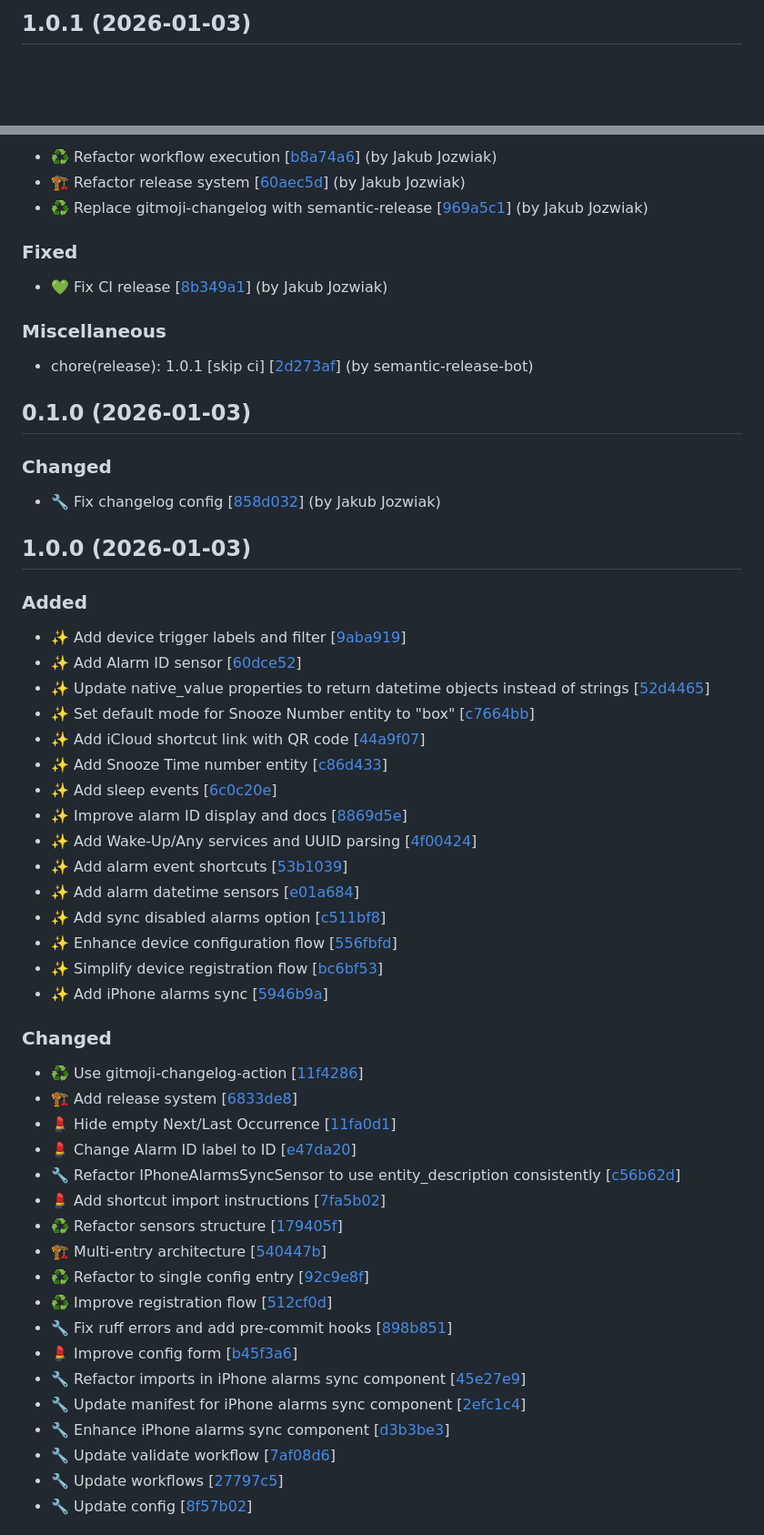
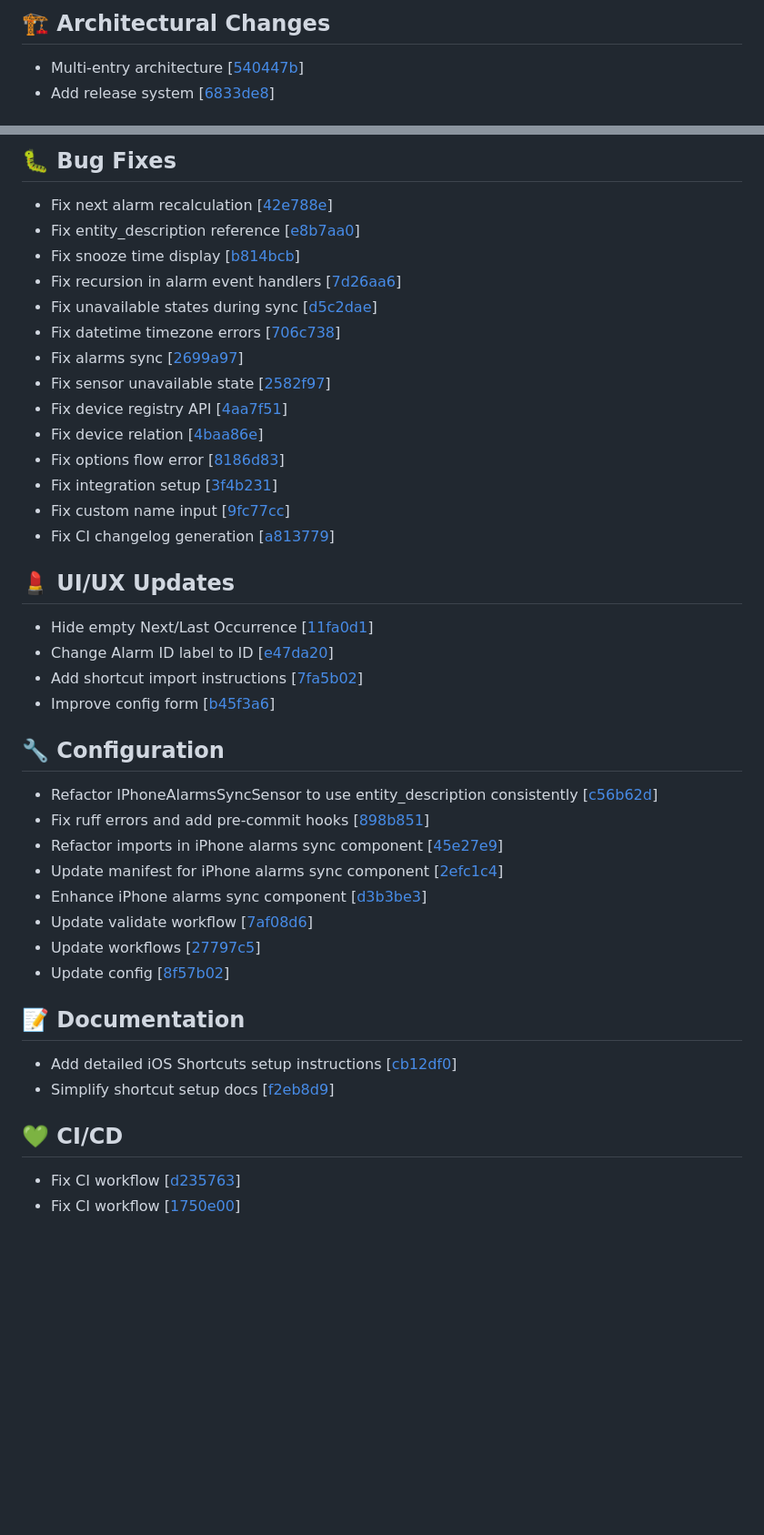
Before and after one commit to Jozwiaczek/iphone-alarms-sync, a Markdown page: CHANGELOG.md, 2 parts joined by grey strips. Shown at 91% size. Rendered like a GitHub page; blank space fills up the shorter version.

Commit message:
♻️ Refactor changelog format

```diff
--- a/CHANGELOG.md
+++ b/CHANGELOG.md
@@ -50,4 +65,5 @@
 
-<a name="1.0.1"></a>
-## 1.0.1 (2026-01-03)
+## 🏗️ Architectural Changes
+- Multi-entry architecture [[540447b](https://github.com/Jozwiaczek/iphone-alarms-sync/commit/540447b8468998eef946115bc4b7d286f75224c9)]
+- Add release system [[6833de8](https://github.com/Jozwiaczek/iphone-alarms-sync/commit/6833de8b991562eda0ce52da09bf8e1b91dc74c1)]
 
@@ -55,64 +75,41 @@
 
-- ♻️ Refactor workflow execution [[b8a74a6](https://github.com/Jozwiaczek/iphone-alarms-sync/commit/b8a74a653471572cd030773bb397c9685adfb2d6)] (by Jakub Jozwiak)
-- 🏗️ Refactor release system [[60aec5d](https://github.com/Jozwiaczek/iphone-alarms-sync/commit/60aec5d4153447c5e0221116a49338b1304c3c75)] (by Jakub Jozwiak)
-- ♻️ Replace gitmoji-changelog with semantic-release [[969a5c1](https://github.com/Jozwiaczek/iphone-alarms-sync/commit/969a5c1d9a27cb078f95a175df84ba4660ecc564)] (by Jakub Jozwiak)
+## 🐛 Bug Fixes
+- Fix next alarm recalculation [[42e788e](https://github.com/Jozwiaczek/iphone-alarms-sync/commit/42e788e815e651d99a7204d4b1796f733d366346)]
+- Fix entity_description reference [[e8b7aa0](https://github.com/Jozwiaczek/iphone-alarms-sync/commit/e8b7aa09dd1300bd87652795c334741352703e71)]
+- Fix snooze time display [[b814bcb](https://github.com/Jozwiaczek/iphone-alarms-sync/commit/b814bcb0e20865485cb3e30f11adab3df1c4aa69)]
+- Fix recursion in alarm event handlers [[7d26aa6](https://github.com/Jozwiaczek/iphone-alarms-sync/commit/7d26aa6877352fe936efd842a9ecc74476d123ed)]
+- Fix unavailable states during sync [[d5c2dae](https://github.com/Jozwiaczek/iphone-alarms-sync/commit/d5c2daee1a958675fcd019e7a0aebfb8fec5bd72)]
+- Fix datetime timezone errors [[706c738](https://github.com/Jozwiaczek/iphone-alarms-sync/commit/706c738bf43ed0b55a575f0c7f8b1278562bcd69)]
+- Fix alarms sync [[2699a97](https://github.com/Jozwiaczek/iphone-alarms-sync/commit/2699a9778f7a4615f86be7fc1322d77300425bdf)]
+- Fix sensor unavailable state [[2582f97](https://github.com/Jozwiaczek/iphone-alarms-sync/commit/2582f97d6c51c80ebf5c6cdb3e32444d7d410b50)]
+- Fix device registry API [[4aa7f51](https://github.com/Jozwiaczek/iphone-alarms-sync/commit/4aa7f51a0ca3ebd200587a3f2f2464cbf866e02c)]
+- Fix device relation [[4baa86e](https://github.com/Jozwiaczek/iphone-alarms-sync/commit/4baa86ecb37b11464fcd8e2d28a9dfea33df9d7a)]
+- Fix options flow error [[8186d83](https://github.com/Jozwiaczek/iphone-alarms-sync/commit/8186d834803c55b6589e69a7d62250d88a96fcd0)]
+- Fix integration setup [[3f4b231](https://github.com/Jozwiaczek/iphone-alarms-sync/commit/3f4b23104100d75af2a30d86508e76a86535d32f)]
+- Fix custom name input [[9fc77cc](https://github.com/Jozwiaczek/iphone-alarms-sync/commit/9fc77cc32b1f5265cd84a2262e7e2798b845e061)]
+- Fix CI changelog generation [[a813779](https://github.com/Jozwiaczek/iphone-alarms-sync/commit/a813779d643f7bdd9eebd995b65b71383ae039eb)]
 
-### Fixed
+## 💄 UI/UX Updates
+- Hide empty Next/Last Occurrence [[11fa0d1](https://github.com/Jozwiaczek/iphone-alarms-sync/commit/11fa0d1877ad589ea79b25da16e4510f8319e8e3)]
+- Change Alarm ID label to ID [[e47da20](https://github.com/Jozwiaczek/iphone-alarms-sync/commit/e47da205902f6b9a8453a63286e04b91e04cf469)]
+- Add shortcut import instructions [[7fa5b02](https://github.com/Jozwiaczek/iphone-alarms-sync/commit/7fa5b02e33e6ebb0d22d8317da2d93302a853583)]
+- Improve config form [[b45f3a6](https://github.com/Jozwiaczek/iphone-alarms-sync/commit/b45f3a63f13926d4b40b1747e0f7fbd276bbc853)]
 
-- 💚 Fix CI release [[8b349a1](https://github.com/Jozwiaczek/iphone-alarms-sync/commit/8b349a1b097181e4f5031ee9369e7a2238626d8b)] (by Jakub Jozwiak)
+## 🔧 Configuration
+- Refactor IPhoneAlarmsSyncSensor to use entity_description consistently [[c56b62d](https://github.com/Jozwiaczek/iphone-alarms-sync/commit/c56b62d0ac4c5bacc4bb233fbf3c88556a4f5b4f)]
+- Fix ruff errors and add pre-commit hooks [[898b851](https://github.com/Jozwiaczek/iphone-alarms-sync/commit/898b851c8820286f7124b02d0ef0f78a85b7d2b8)]
+- Refactor imports in iPhone alarms sync component [[45e27e9](https://github.com/Jozwiaczek/iphone-alarms-sync/commit/45e27e993a64198befb7f4cb32b144985e74b20e)]
+- Update manifest for iPhone alarms sync component [[2efc1c4](https://github.com/Jozwiaczek/iphone-alarms-sync/commit/2efc1c46a32c2a6cc08a4bd38916b1c1ff0236e3)]
+- Enhance iPhone alarms sync component [[d3b3be3](https://github.com/Jozwiaczek/iphone-alarms-sync/commit/d3b3be37c68daf5d7cd6c84b4ee68b07ae8f33b5)]
+- Update validate workflow [[7af08d6](https://github.com/Jozwiaczek/iphone-alarms-sync/commit/7af08d667f5bd03c8b6cd77fe9afa63d83e671cb)]
+- Update workflows [[27797c5](https://github.com/Jozwiaczek/iphone-alarms-sync/commit/27797c59801a4cbff760a2d3109d40c8186045b0)]
+- Update config [[8f57b02](https://github.com/Jozwiaczek/iphone-alarms-sync/commit/8f57b02bd806c020b87db60590da3d2b845b664e)]
 
-### Miscellaneous
+## 📝 Documentation
+- Add detailed iOS Shortcuts setup instructions [[cb12df0](https://github.com/Jozwiaczek/iphone-alarms-sync/commit/cb12df06b627a3b8e110301a22a0995438b7ab3d)]
+- Simplify shortcut setup docs [[f2eb8d9](https://github.com/Jozwiaczek/iphone-alarms-sync/commit/f2eb8d9c6962f8539b28e81d276c704d28f9c886)]
 
--  chore(release): 1.0.1 [skip ci] [[2d273af](https://github.com/Jozwiaczek/iphone-alarms-sync/commit/2d273afc83c6ff2c0057169289ecbee18aa7ccaa)] (by semantic-release-bot)
+## 💚 CI/CD
+- Fix CI workflow [[d235763](https://github.com/Jozwiaczek/iphone-alarms-sync/commit/d235763b2d4540b5cc9d715f660a44f997636e8d)]
+- Fix CI workflow [[1750e00](https://github.com/Jozwiaczek/iphone-alarms-sync/commit/1750e00260581ada3c40f6b2b73b26e34a2d96d1)]
 
-
-<a name="0.1.0"></a>
-## 0.1.0 (2026-01-03)
-
-### Changed
-
-- 🔧 Fix changelog config [[858d032](https://github.com/Jozwiaczek/iphone-alarms-sync/commit/858d032ae71f738dd5ded61d12268bb29fa210e1)] (by Jakub Jozwiak)
-
-
-<a name="1.0.0"></a>
-## 1.0.0 (2026-01-03)
-
-### Added
-
-- ✨ Add device trigger labels and filter [[9aba919](https://github.com/Jozwiaczek/iphone-alarms-sync/commit/9aba9192882ae5c20b3a01076c3d74f0a0a040fe)]
-- ✨ Add Alarm ID sensor [[60dce52](https://github.com/Jozwiaczek/iphone-alarms-sync/commit/60dce527cf8c5003c4d93840a8efbba0702e5aca)]
-- ✨ Update native_value properties to return datetime objects instead of strings [[52d4465](https://github.com/Jozwiaczek/iphone-alarms-sync/commit/52d4465f7416a91e11c5e9d28502909b2ec21740)]
-- ✨ Set default mode for Snooze Number entity to &quot;box&quot; [[c7664bb](https://github.com/Jozwiaczek/iphone-alarms-sync/commit/c7664bb472d6dd44fe1c7c26f8188d9e55c55c2c)]
-- ✨ Add iCloud shortcut link with QR code [[44a9f07](https://github.com/Jozwiaczek/iphone-alarms-sync/commit/44a9f0743bbb9bd048bc41c78f795f6a4addb3d4)]
-- ✨ Add Snooze Time number entity [[c86d433](https://github.com/Jozwiaczek/iphone-alarms-sync/commit/c86d433c38c51c37b2c01b3ae99aa98d5fe23d7a)]
-- ✨ Add sleep events [[6c0c20e](https://github.com/Jozwiaczek/iphone-alarms-sync/commit/6c0c20e10f7e0809a86259043ed5b2774f3fb129)]
-- ✨ Improve alarm ID display and docs [[8869d5e](https://github.com/Jozwiaczek/iphone-alarms-sync/commit/8869d5e95fa1f7b86f982f3b3f7a2fc1dd5b26fb)]
-- ✨ Add Wake-Up/Any services and UUID parsing [[4f00424](https://github.com/Jozwiaczek/iphone-alarms-sync/commit/4f004245c849e0eb7e5ff977cdb7f68d5083c354)]
-- ✨ Add alarm event shortcuts [[53b1039](https://github.com/Jozwiaczek/iphone-alarms-sync/commit/53b1039b084f80f564b699d9c2e15a950209c7e9)]
-- ✨ Add alarm datetime sensors [[e01a684](https://github.com/Jozwiaczek/iphone-alarms-sync/commit/e01a6842501813740ce0dcaa4e45bcf3607db7d2)]
-- ✨ Add sync disabled alarms option [[c511bf8](https://github.com/Jozwiaczek/iphone-alarms-sync/commit/c511bf855a48695b9c1d764513573defad6a5da0)]
-- ✨ Enhance device configuration flow [[556fbfd](https://github.com/Jozwiaczek/iphone-alarms-sync/commit/556fbfdfa21de898dd8dbabda41053f19cb2eff2)]
-- ✨ Simplify device registration flow [[bc6bf53](https://github.com/Jozwiaczek/iphone-alarms-sync/commit/bc6bf530da735a8368d80d824f4618be47f2412c)]
-- ✨ Add iPhone alarms sync [[5946b9a](https://github.com/Jozwiaczek/iphone-alarms-sync/commit/5946b9aa6f3b5e51dfc5372f6450fddae68d57b9)]
-
-### Changed
-
-- ♻️ Use gitmoji-changelog-action [[11f4286](https://github.com/Jozwiaczek/iphone-alarms-sync/commit/11f428622df186955a79170c293f3f4bbc6a9041)]
-- 🏗️ Add release system [[6833de8](https://github.com/Jozwiaczek/iphone-alarms-sync/commit/6833de8b991562eda0ce52da09bf8e1b91dc74c1)]
-- 💄 Hide empty Next/Last Occurrence [[11fa0d1](https://github.com/Jozwiaczek/iphone-alarms-sync/commit/11fa0d1877ad589ea79b25da16e4510f8319e8e3)]
-- 💄 Change Alarm ID label to ID [[e47da20](https://github.com/Jozwiaczek/iphone-alarms-sync/commit/e47da205902f6b9a8453a63286e04b91e04cf469)]
-- 🔧 Refactor IPhoneAlarmsSyncSensor to use entity_description consistently [[c56b62d](https://github.com/Jozwiaczek/iphone-alarms-sync/commit/c56b62d0ac4c5bacc4bb233fbf3c88556a4f5b4f)]
-- 💄 Add shortcut import instructions [[7fa5b02](https://github.com/Jozwiaczek/iphone-alarms-sync/commit/7fa5b02e33e6ebb0d22d8317da2d93302a853583)]
-- ♻️ Refactor sensors structure [[179405f](https://github.com/Jozwiaczek/iphone-alarms-sync/commit/179405f8db7c1071060f77552e46dcd7841aaade)]
-- 🏗️ Multi-entry architecture [[540447b](https://github.com/Jozwiaczek/iphone-alarms-sync/commit/540447b8468998eef946115bc4b7d286f75224c9)]
-- ♻️ Refactor to single config entry [[92c9e8f](https://github.com/Jozwiaczek/iphone-alarms-sync/commit/92c9e8f9d9db16967509bdc048409421aad34173)]
-- ♻️ Improve registration flow [[512cf0d](https://github.com/Jozwiaczek/iphone-alarms-sync/commit/512cf0daaddf3d1727e7b8e165d9094a15597a08)]
-- 🔧 Fix ruff errors and add pre-commit hooks [[898b851](https://github.com/Jozwiaczek/iphone-alarms-sync/commit/898b851c8820286f7124b02d0ef0f78a85b7d2b8)]
-- 💄 Improve config form [[b45f3a6](https://github.com/Jozwiaczek/iphone-alarms-sync/commit/b45f3a63f13926d4b40b1747e0f7fbd276bbc853)]
-- 🔧 Refactor imports in iPhone alarms sync component [[45e27e9](https://github.com/Jozwiaczek/iphone-alarms-sync/commit/45e27e993a64198befb7f4cb32b144985e74b20e)]
-- 🔧 Update manifest for iPhone alarms sync component [[2efc1c4](https://github.com/Jozwiaczek/iphone-alarms-sync/commit/2efc1c46a32c2a6cc08a4bd38916b1c1ff0236e3)]
-- 🔧 Enhance iPhone alarms sync component [[d3b3be3](https://github.com/Jozwiaczek/iphone-alarms-sync/commit/d3b3be37c68daf5d7cd6c84b4ee68b07ae8f33b5)]
-- 🔧 Update validate workflow [[7af08d6](https://github.com/Jozwiaczek/iphone-alarms-sync/commit/7af08d667f5bd03c8b6cd77fe9afa63d83e671cb)]
-- 🔧 Update workflows [[27797c5](https://github.com/Jozwiaczek/iphone-alarms-sync/commit/27797c59801a4cbff760a2d3109d40c8186045b0)]
-- 🔧 Update config [[8f57b02](https://github.com/Jozwiaczek/iphone-alarms-sync/commit/8f57b02bd806c020b87db60590da3d2b845b664e)]
-
```
Also changed, not shown: other parts of CHANGELOG.md (+50 -54 lines).
